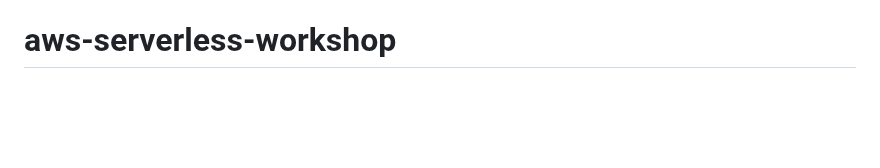
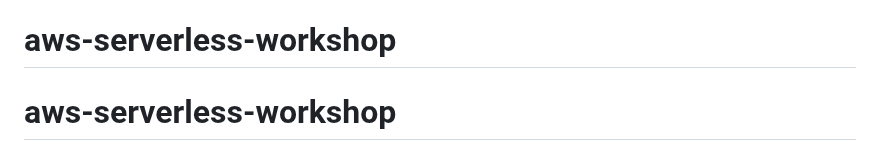
Before and after one commit to iCryWhenICodeAt3AM/aws-serverless-workshop, a Markdown page: README.md, the part around the change. Drawn GitHub-style; blank space fills up the shorter version.

```diff
--- a/README.md
+++ b/README.md
@@ -97,3 +97,4 @@ serverless plugin install -n serverless-python-requirements
 
 Running the above will automatically add `serverless-python-requirements` to `plugins` section in your `serverless.yml` file and add it as a `devDependency` to `package.json` file. The `package.json` file will be automatically created if it doesn't exist beforehand. Now you will be able to add your dependencies to `requirements.txt` file (`Pipfile` and `pyproject.toml` is also supported but requires additional configuration) and they will be automatically injected to Lambda package during build process. For more details about the plugin's configuration, please refer to [official documentation](https://github.com/UnitedIncome/serverless-python-requirements).
 # aws-serverless-workshop
+# aws-serverless-workshop
```
